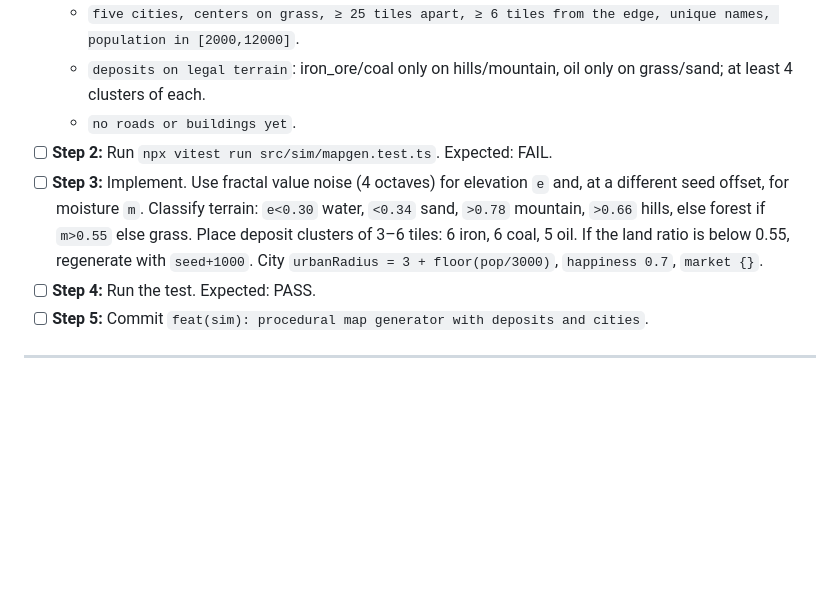
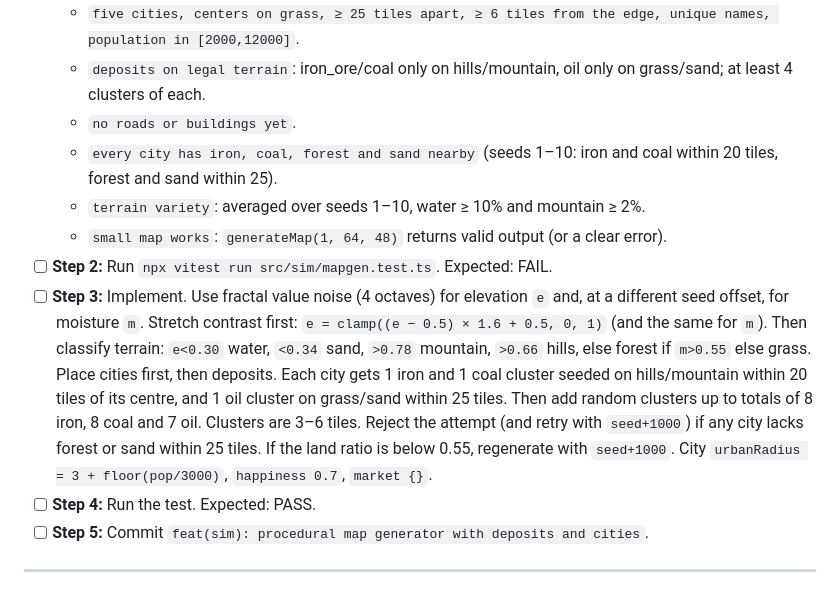
Before and after one commit to pf1991/smokestack, a Markdown page: PLAN.md, the part around the change. Drawn GitHub-style; blank space fills up the shorter version.

Commit message:
docs(plan): mapgen contrast stretch and city-anchored deposits
Co-Authored-By: Claude Opus 5.5 <noreply@anthropic.com>

```diff
--- a/PLAN.md
+++ b/PLAN.md
@@ -279,8 +279,11 @@ src/game/controller.ts | input.ts | toolController.ts | saves.ts
   - `five cities, centers on grass, ≥ 25 tiles apart, ≥ 6 tiles from the edge, unique names, population in [2000,12000]`.
   - `deposits on legal terrain`: iron_ore/coal only on hills/mountain, oil only on grass/sand; at least 4 clusters of each.
   - `no roads or buildings yet`.
+  - `every city has iron, coal, forest and sand nearby` (seeds 1–10: iron and coal within 20 tiles, forest and sand within 25).
+  - `terrain variety`: averaged over seeds 1–10, water ≥ 10% and mountain ≥ 2%.
+  - `small map works`: `generateMap(1, 64, 48)` returns valid output (or a clear error).
 - [ ] **Step 2:** Run `npx vitest run src/sim/mapgen.test.ts`. Expected: FAIL.
-- [ ] **Step 3:** Implement. Use fractal value noise (4 octaves) for elevation `e` and, at a different seed offset, for moisture `m`. Classify terrain: `e<0.30` water, `<0.34` sand, `>0.78` mountain, `>0.66` hills, else forest if `m>0.55` else grass. Place deposit clusters of 3–6 tiles: 6 iron, 6 coal, 5 oil. If the land ratio is below 0.55, regenerate with `seed+1000`. City `urbanRadius = 3 + floor(pop/3000)`, `happiness 0.7`, `market {}`.
+- [ ] **Step 3:** Implement. Use fractal value noise (4 octaves) for elevation `e` and, at a different seed offset, for moisture `m`. Stretch contrast first: `e = clamp((e − 0.5) × 1.6 + 0.5, 0, 1)` (and the same for `m`). Then classify terrain: `e<0.30` water, `<0.34` sand, `>0.78` mountain, `>0.66` hills, else forest if `m>0.55` else grass. Place cities first, then deposits. Each city gets 1 iron and 1 coal cluster seeded on hills/mountain within 20 tiles of its centre, and 1 oil cluster on grass/sand within 25 tiles. Then add random clusters up to totals of 8 iron, 8 coal and 7 oil. Clusters are 3–6 tiles. Reject the attempt (and retry with `seed+1000`) if any city lacks forest or sand within 25 tiles. If the land ratio is below 0.55, regenerate with `seed+1000`. City `urbanRadius = 3 + floor(pop/3000)`, `happiness 0.7`, `market {}`.
 - [ ] **Step 4:** Run the test. Expected: PASS.
 - [ ] **Step 5:** Commit `feat(sim): procedural map generator with deposits and cities`.
 
```
